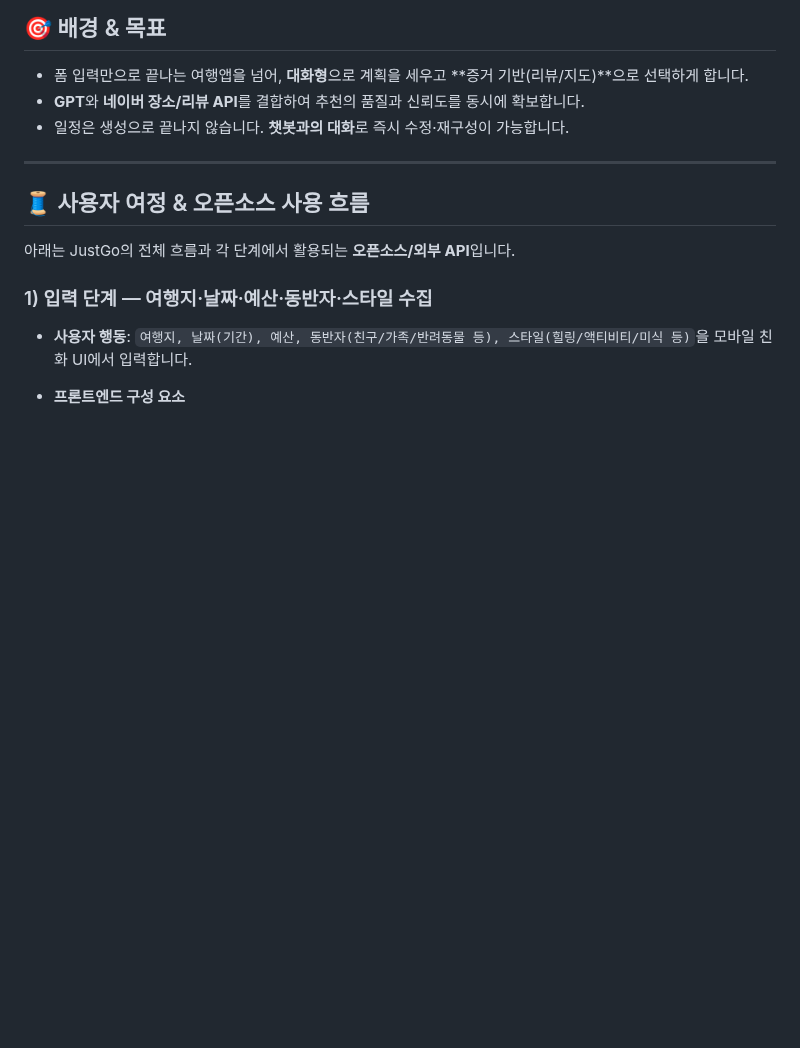
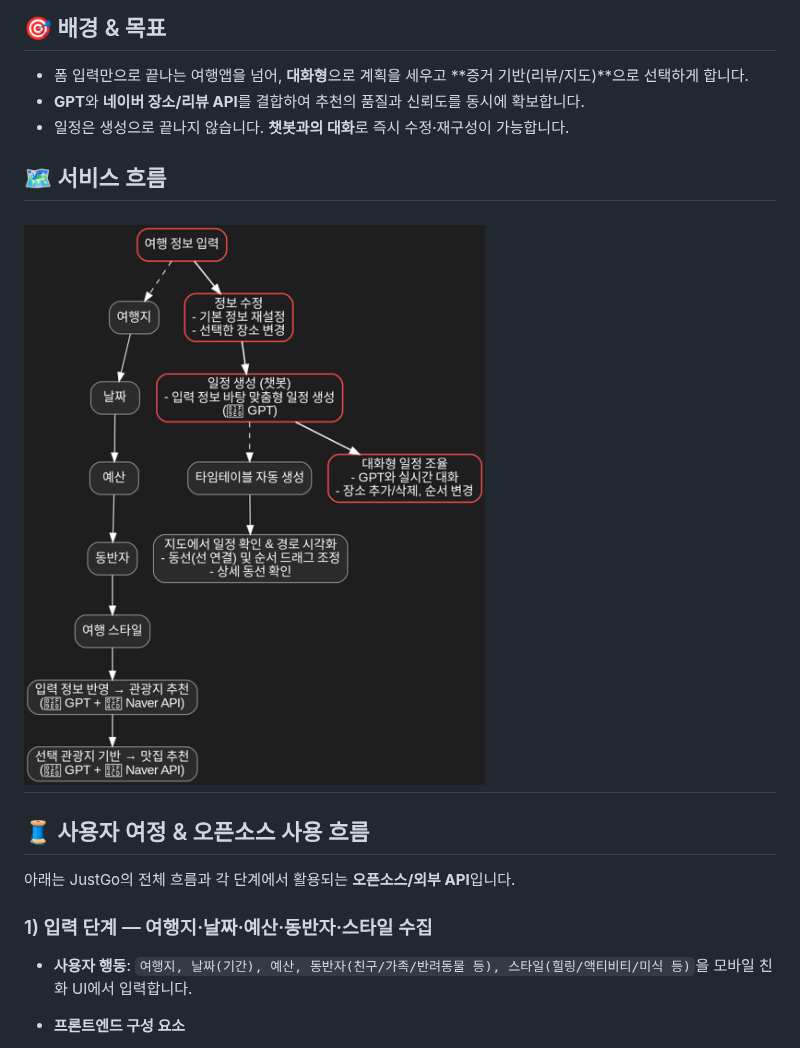
Before and after one commit to noproblemsu/JustGo-ai, a Markdown page: README.md, the part around one of its changes. Rendered like a GitHub page; blank space fills up the shorter version.

```diff
--- a/README.md
+++ b/README.md
@@ -31,6 +31,8 @@
 * **GPT**와 **네이버 장소/리뷰 API**를 결합하여 추천의 품질과 신뢰도를 동시에 확보합니다.
 * 일정은 생성으로 끝나지 않습니다. **챗봇과의 대화**로 즉시 수정·재구성이 가능합니다.
 
+## 🗺 서비스 흐름
+![JustGo 서비스 흐름](docs/images/justgo_service_flow_dark_v13_readme.png)
 ---
 
 ## 🧵 사용자 여정 & 오픈소스 사용 흐름
```
Also changed, not shown: other parts of README.md (+1 -2 lines).
